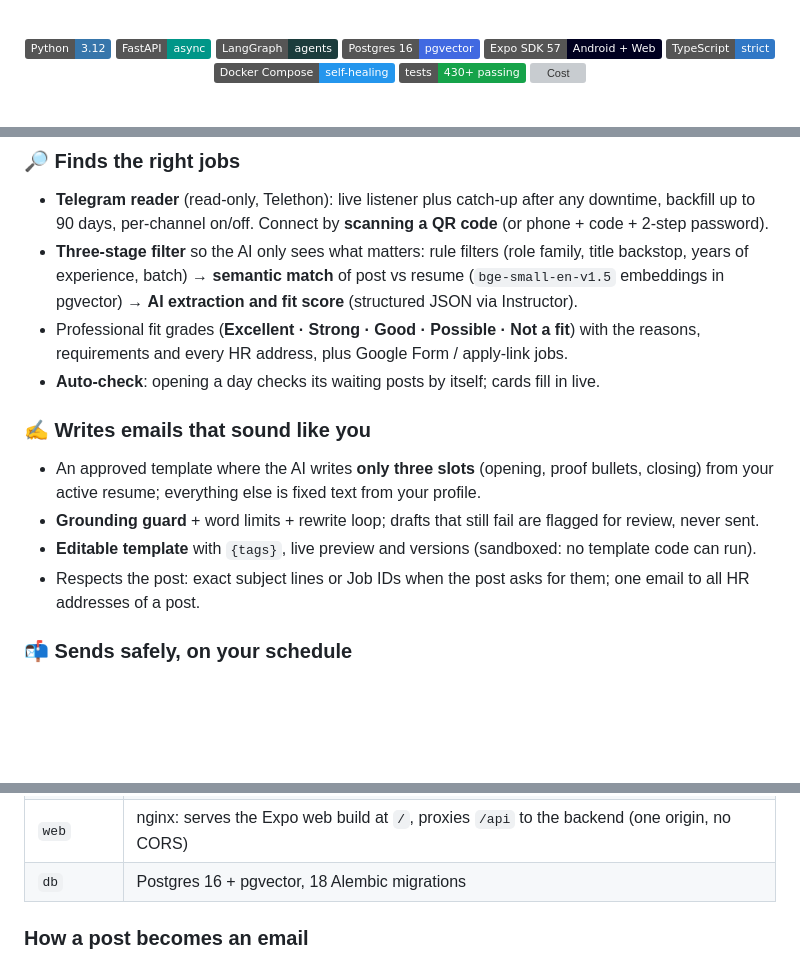
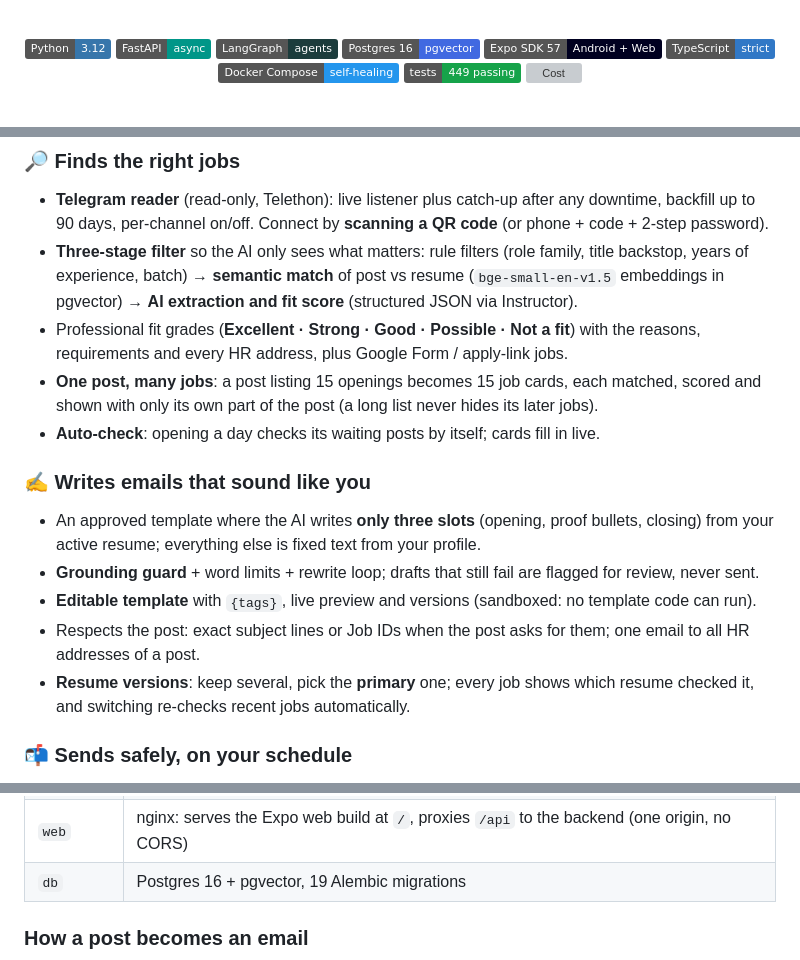
Before and after one commit to ChetanMahajan715/leapvoy, a Markdown page: README.md, 3 parts joined by grey strips. Drawn GitHub-style; badges without logos; blank space fills up the shorter version; grey boxes are pictures that could not be loaded.

Commit message:
docs: README lists one-card-per-job, primary resume, 449 tests
Co-Authored-By: Claude Opus 5.5 <noreply@anthropic.com>

```diff
--- a/README.md
+++ b/README.md
@@ -19,7 +19,7 @@ sends it at the right time, safely. Controlled from one app on Android and the w
 ![Expo](https://img.shields.io/badge/Expo_SDK_57-Android_%2B_Web-000020?logo=expo&logoColor=white)
 ![TypeScript](https://img.shields.io/badge/TypeScript-strict-3178C6?logo=typescript&logoColor=white)
 ![Docker](https://img.shields.io/badge/Docker_Compose-self--healing-2496ED?logo=docker&logoColor=white)
-![Tests](https://img.shields.io/badge/tests-430%2B_passing-16A34A)
+![Tests](https://img.shields.io/badge/tests-449_passing-16A34A)
 ![Cost](https://img.shields.io/badge/running_cost-%E2%82%B90%2Fmonth-F5A524)
 
 <br>
@@ -56,6 +56,8 @@ inbox without your approval, and every claim in an email is checked against your
   extraction and fit score** (structured JSON via Instructor).
 - Professional fit grades (**Excellent · Strong · Good · Possible · Not a fit**) with the reasons, requirements and
   every HR address, plus Google Form / apply-link jobs.
+- **One post, many jobs**: a post listing 15 openings becomes 15 job cards, each matched, scored and shown with only
+  its own part of the post (a long list never hides its later jobs).
 - **Auto-check**: opening a day checks its waiting posts by itself; cards fill in live.
 
 ### ✍️ Writes emails that sound like you
@@ -65,6 +67,8 @@ inbox without your approval, and every claim in an email is checked against your
 - **Editable template** with `{tags}`, live preview and versions (sandboxed: no template code can run).
 - Respects the post: exact subject lines or Job IDs when the post asks for them; one email to all HR addresses of a
   post.
+- **Resume versions**: keep several, pick the **primary** one; every job shows which resume checked it, and switching
+  re-checks recent jobs automatically.
 
 ### 📬 Sends safely, on your schedule
 - Approve one job or **select many → "Write & schedule N emails"** (now, tomorrow 10 AM, or any date and time).
@@ -151,7 +155,7 @@ flowchart LR
 | `pipeline` | LangGraph graph: filter → match → extract → fit score; pauses itself before free AI quotas run out |
 | `sender` | Due emails with every safety rule, reply tracking, push notifications, nightly maintenance |
 | `web` | nginx: serves the Expo web build at `/`, proxies `/api` to the backend (one origin, no CORS) |
-| `db` | Postgres 16 + pgvector, 18 Alembic migrations |
+| `db` | Postgres 16 + pgvector, 19 Alembic migrations |
 
 ### How a post becomes an email
 
```
Also changed, not shown: other parts of README.md (+1 -1 lines).
